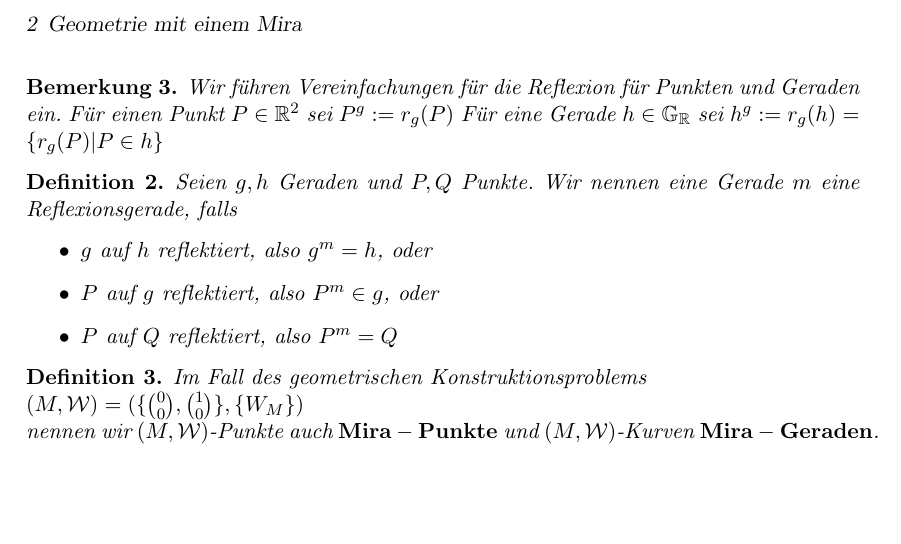
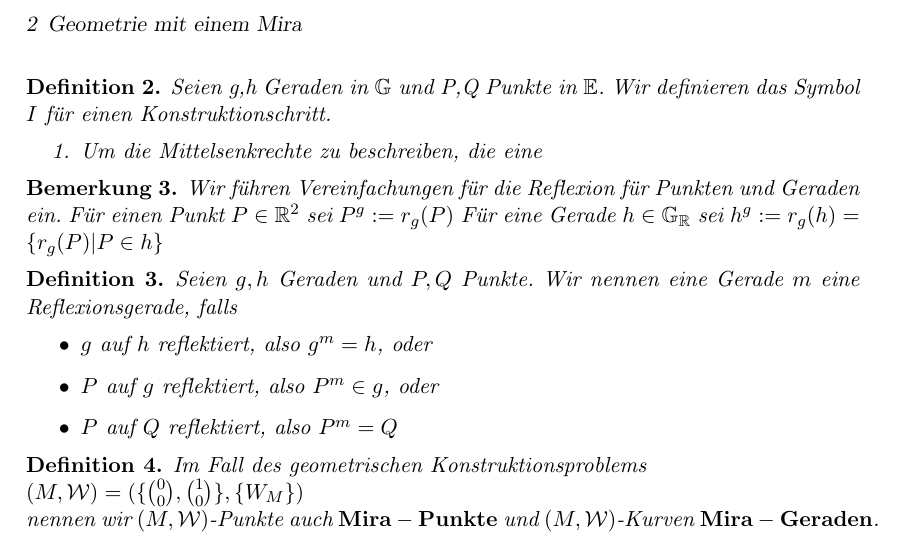
Before and after one commit to Genius-G/Mira, a LaTeX book (main.tex): part of page 8 of 17, cut so that both start at the same text, the shorter picture padded with empty space. Compiled offline with pdfLaTeX.

Commit message:
long awaited Update

```diff
--- a/main.tex
+++ b/main.tex
@@ -81,6 +83,14 @@ Zunächst werden wir eine einfache Beschreibung erarbeiten um Punkte mit einem M
     \end{cases}
     $$
     Die Abbildung $r_g$ ist wohldefiniert.
+\end{definition}
+
+\begin{definition}
+    \label{def:Symbol}
+    Seien g,h Geraden in $\mathbb{G}$ und P,Q Punkte in $\mathbb{E}$. Wir definieren das Symbol $I$ für einen Konstruktionschritt.
+    \begin{enumerate}
+        \item Um die Mittelsenkrechte zu beschreiben, die eine
+    \end{enumerate}
 \end{definition}
 
 \begin{remark}
```
Also changed, not shown: main.pdf, main.tex (2 more changed lines).
